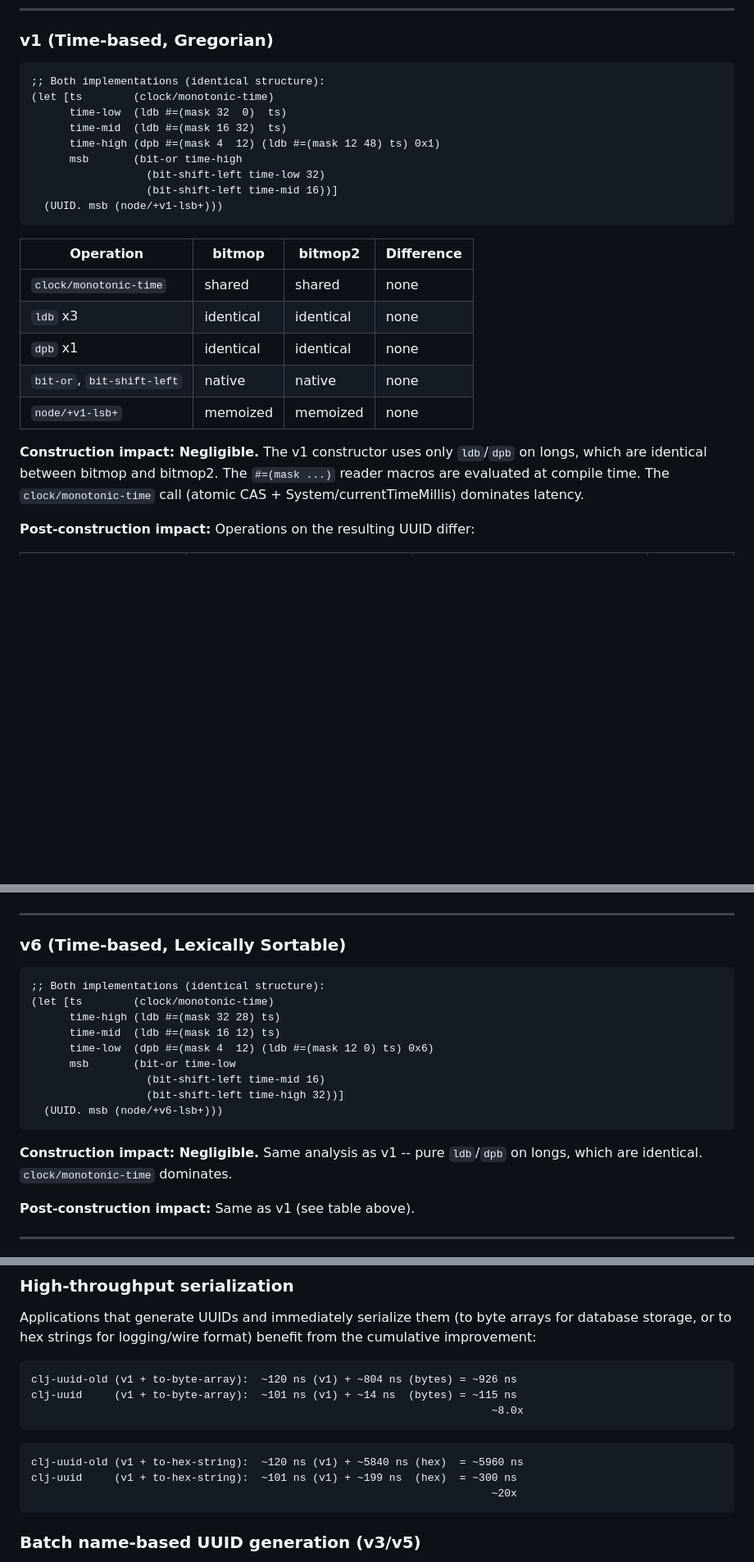
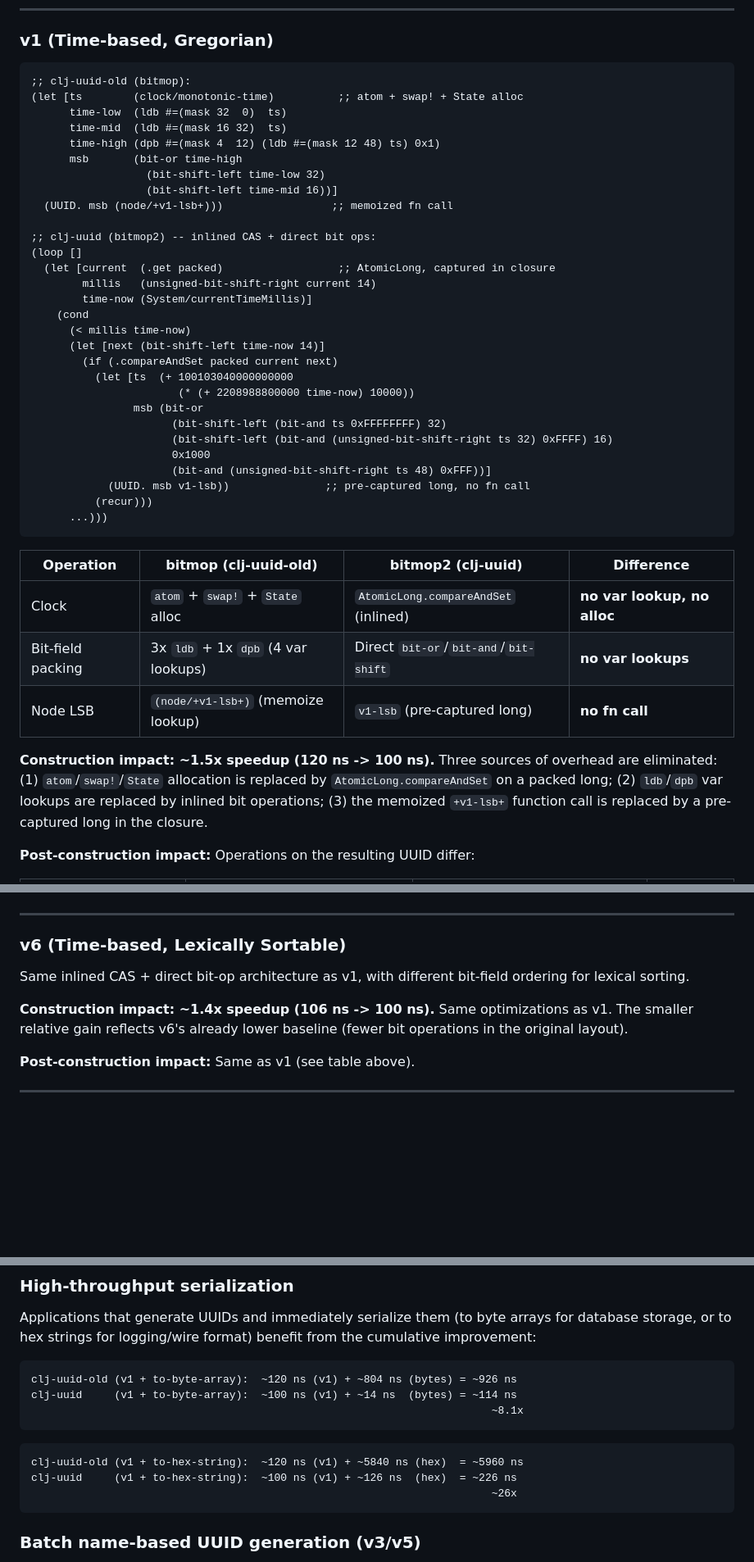
Before and after one commit to danlentz/clj-uuid, a Markdown page: doc/perf-analysis.md, 3 parts joined by grey strips. Shown at 82% size. Rendered like a GitHub page; blank space fills up the shorter version.

Commit message:
inlined CAS

````diff
--- a/doc/perf-analysis.md
+++ b/doc/perf-analysis.md
@@ -135,29 +135,48 @@ and identify where `bitmop2` provides measurable improvement.
 ### v1 (Time-based, Gregorian)
 
 ```clojure
-;; Both implementations (identical structure):
-(let [ts        (clock/monotonic-time)
+;; clj-uuid-old (bitmop):
+(let [ts        (clock/monotonic-time)          ;; atom + swap! + State alloc
       time-low  (ldb #=(mask 32  0)  ts)
       time-mid  (ldb #=(mask 16 32)  ts)
       time-high (dpb #=(mask 4  12) (ldb #=(mask 12 48) ts) 0x1)
       msb       (bit-or time-high
                   (bit-shift-left time-low 32)
                   (bit-shift-left time-mid 16))]
-  (UUID. msb (node/+v1-lsb+)))
+  (UUID. msb (node/+v1-lsb+)))                 ;; memoized fn call
+
+;; clj-uuid (bitmop2) -- inlined CAS + direct bit ops:
+(loop []
+  (let [current  (.get packed)                  ;; AtomicLong, captured in closure
+        millis   (unsigned-bit-shift-right current 14)
+        time-now (System/currentTimeMillis)]
+    (cond
+      (< millis time-now)
+      (let [next (bit-shift-left time-now 14)]
+        (if (.compareAndSet packed current next)
+          (let [ts  (+ 100103040000000000
+                       (* (+ 2208988800000 time-now) 10000))
+                msb (bit-or
+                      (bit-shift-left (bit-and ts 0xFFFFFFFF) 32)
+                      (bit-shift-left (bit-and (unsigned-bit-shift-right ts 32) 0xFFFF) 16)
+                      0x1000
+                      (bit-and (unsigned-bit-shift-right ts 48) 0xFFF))]
+            (UUID. msb v1-lsb))               ;; pre-captured long, no fn call
+          (recur)))
+      ...)))
 ```
 
-| Operation            | bitmop        | bitmop2       | Difference |
-|----------------------|---------------|---------------|------------|
-| `clock/monotonic-time` | shared      | shared        | none       |
-| `ldb` x3             | identical     | identical     | none       |
-| `dpb` x1             | identical     | identical     | none       |
-| `bit-or`, `bit-shift-left` | native | native        | none       |
-| `node/+v1-lsb+`     | memoized      | memoized      | none       |
+| Operation            | bitmop (clj-uuid-old)          | bitmop2 (clj-uuid)             | Difference |
+|----------------------|--------------------------------|--------------------------------|------------|
+| Clock                | `atom` + `swap!` + `State` alloc | `AtomicLong.compareAndSet` (inlined) | **no var lookup, no alloc** |
+| Bit-field packing    | 3x `ldb` + 1x `dpb` (4 var lookups) | Direct `bit-or`/`bit-and`/`bit-shift` | **no var lookups** |
+| Node LSB             | `(node/+v1-lsb+)` (memoize lookup) | `v1-lsb` (pre-captured long)  | **no fn call** |
 
-**Construction impact: Negligible.** The v1 constructor uses only `ldb`/`dpb`
-on longs, which are identical between bitmop and bitmop2. The `#=(mask ...)`
-reader macros are evaluated at compile time. The `clock/monotonic-time` call
-(atomic CAS + System/currentTimeMillis) dominates latency.
+**Construction impact: ~1.5x speedup (120 ns -> 100 ns).**  Three sources
+of overhead are eliminated: (1) `atom`/`swap!`/`State` allocation is replaced
+by `AtomicLong.compareAndSet` on a packed long; (2) `ldb`/`dpb` var lookups
+are replaced by inlined bit operations; (3) the memoized `+v1-lsb+` function
+call is replaced by a pre-captured long in the closure.
 
 **Post-construction impact:** Operations on the resulting UUID differ:
 
@@ -172,20 +191,12 @@ reader macros are evaluated at compile time. The `clock/monotonic-time` call
 
 ### v6 (Time-based, Lexically Sortable)
 
-```clojure
-;; Both implementations (identical structure):
-(let [ts        (clock/monotonic-time)
-      time-high (ldb #=(mask 32 28) ts)
-      time-mid  (ldb #=(mask 16 12) ts)
-      time-low  (dpb #=(mask 4  12) (ldb #=(mask 12 0) ts) 0x6)
-      msb       (bit-or time-low
-                  (bit-shift-left time-mid 16)
-                  (bit-shift-left time-high 32))]
-  (UUID. msb (node/+v6-lsb+)))
-```
+Same inlined CAS + direct bit-op architecture as v1, with different
+bit-field ordering for lexical sorting.
 
-**Construction impact: Negligible.** Same analysis as v1 -- pure `ldb`/`dpb`
-on longs, which are identical. `clock/monotonic-time` dominates.
+**Construction impact: ~1.4x speedup (106 ns -> 100 ns).**  Same
+optimizations as v1.  The smaller relative gain reflects v6's already
+lower baseline (fewer bit operations in the original layout).
 
 **Post-construction impact:** Same as v1 (see table above).
 
@@ -462,14 +512,14 @@ benefit from the cumulative improvement:
 
 ```
 clj-uuid-old (v1 + to-byte-array):  ~120 ns (v1) + ~804 ns (bytes) = ~926 ns
-clj-uuid     (v1 + to-byte-array):  ~101 ns (v1) + ~14 ns  (bytes) = ~115 ns
-                                                                        ~8.0x
+clj-uuid     (v1 + to-byte-array):  ~100 ns (v1) + ~14 ns  (bytes) = ~114 ns
+                                                                        ~8.1x
 ```
 
 ```
 clj-uuid-old (v1 + to-hex-string):  ~120 ns (v1) + ~5840 ns (hex)  = ~5960 ns
-clj-uuid     (v1 + to-hex-string):  ~101 ns (v1) + ~199 ns  (hex)  = ~300 ns
-                                                                        ~20x
+clj-uuid     (v1 + to-hex-string):  ~100 ns (v1) + ~126 ns  (hex)  = ~226 ns
+                                                                        ~26x
 ```
 
 ### Batch name-based UUID generation (v3/v5)
````
Also changed, not shown: other parts of doc/perf-analysis.md (+100 -57 lines).
